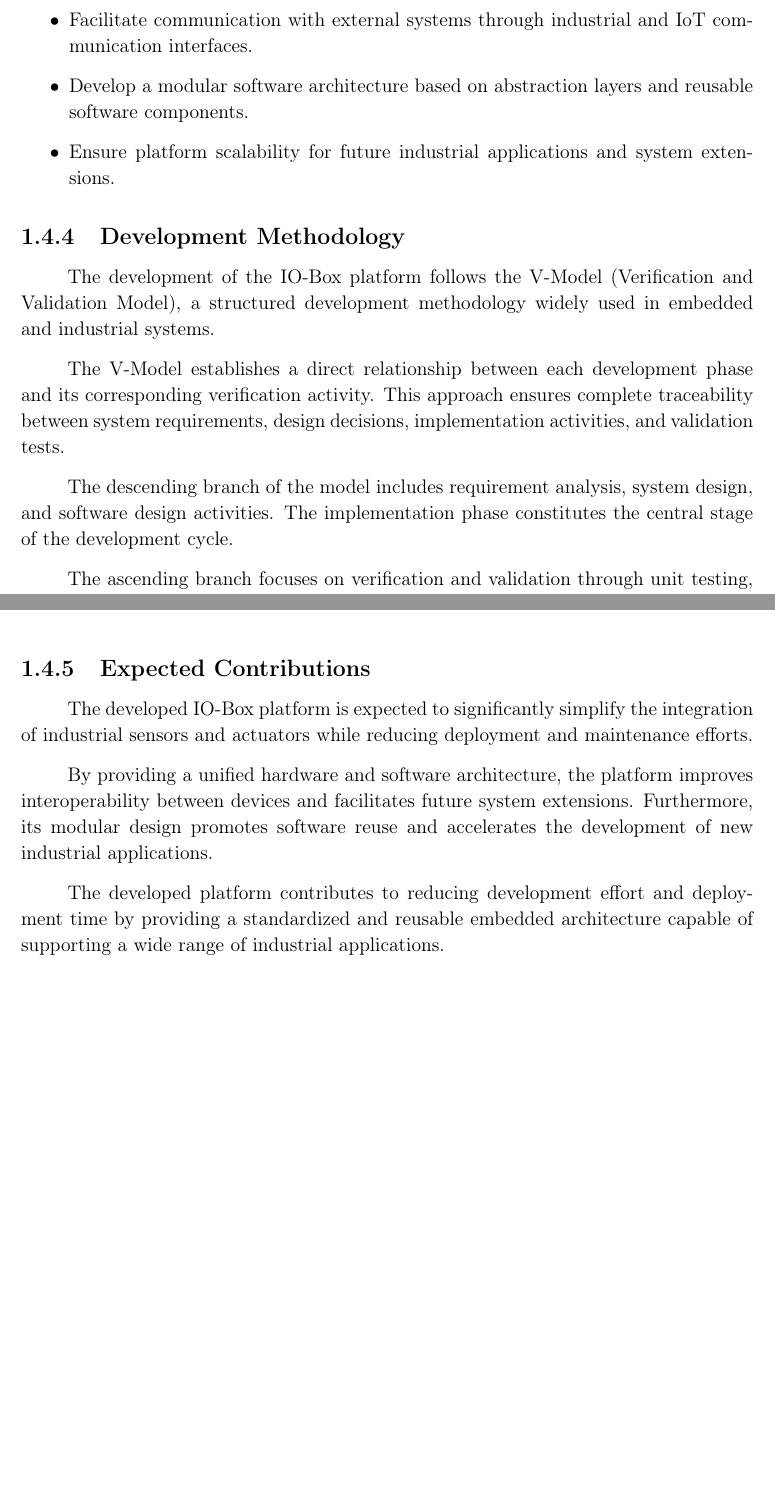
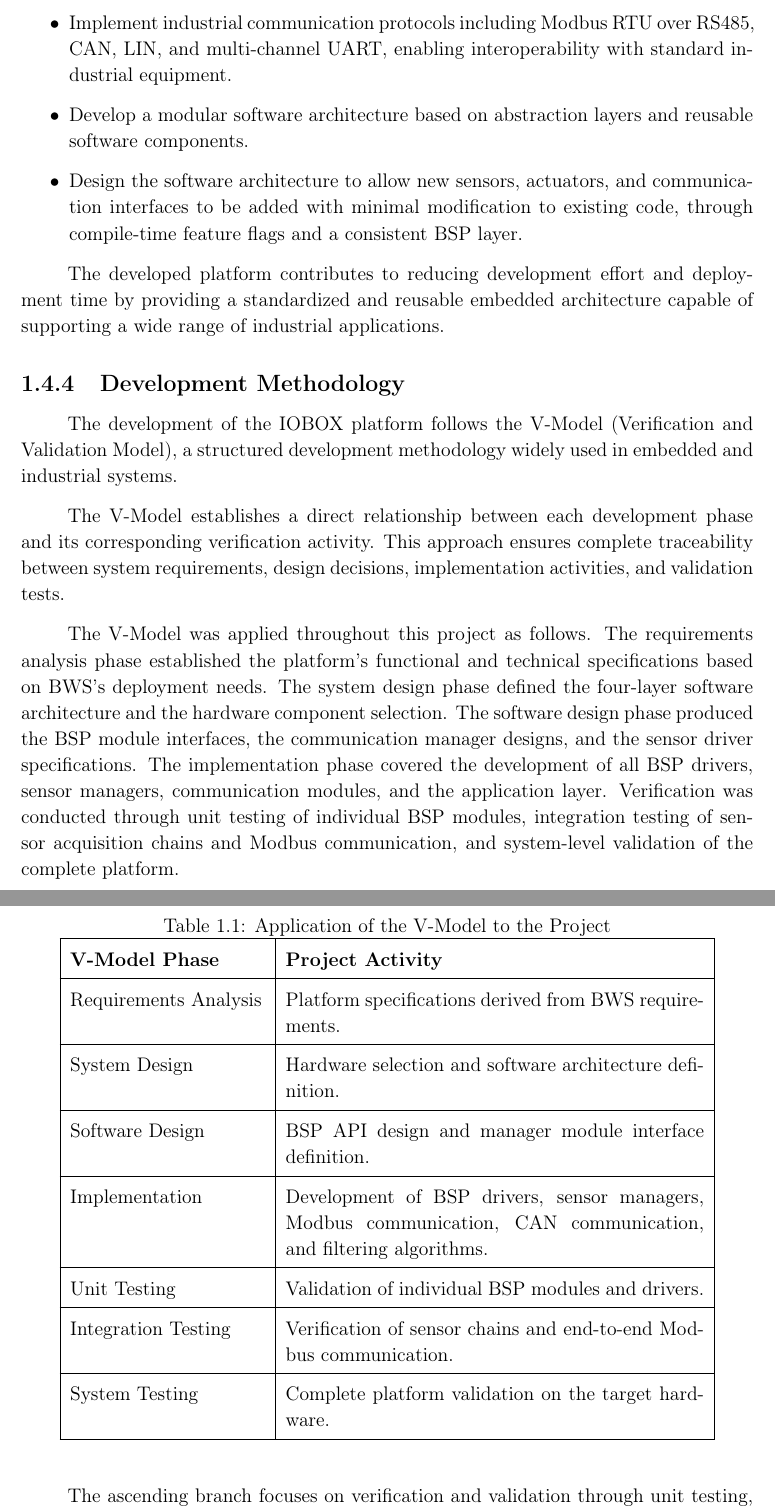
Before and after one commit to NajElaoud/The-Fucking-report, a LaTeX thesis (main.tex, which reads Chapters/Chapter1.tex): two parts of pages 22 and 23 of 49, joined at a grey line, cut at the place of the change, the shorter picture padded with empty space. Compiled offline with pdfLaTeX.

Commit message:
update chapter 1

```diff
--- a/Chapters/Chapter1.tex
+++ b/Chapters/Chapter1.tex
@@ -130,18 +128,45 @@ More specifically, the project aims to:
     \item Design and implement a modular industrial acquisition and control platform.
     \item Provide a unified software abstraction layer for heterogeneous peripherals.
     \item Support configurable analog and digital input/output functionalities.
-    \item Facilitate communication with external systems through industrial and IoT communication interfaces.
+    \item Implement industrial communication protocols including Modbus RTU over RS485, CAN, LIN, and multi-channel UART, enabling interoperability with standard industrial equipment.
     \item Develop a modular software architecture based on abstraction layers and reusable software components.
-    \item Ensure platform scalability for future industrial applications and system extensions.
+    \item Design the software architecture to allow new sensors, actuators, and communication interfaces to be added with minimal modification to existing code, through compile-time feature flags and a consistent BSP layer.
 \end{itemize}
+
+The developed platform contributes to reducing development effort and deployment time by providing a standardized and reusable embedded architecture capable of supporting a wide range of industrial applications.
 
 \subsection{Development Methodology}
 
-The development of the IO-Box platform follows the V-Model (Verification and Validation Model), a structured development methodology widely used in embedded and industrial systems.
+The development of the IOBOX platform follows the V-Model (Verification and Validation Model), a structured development methodology widely used in embedded and industrial systems.
 
 The V-Model establishes a direct relationship between each development phase and its corresponding verification activity. This approach ensures complete traceability between system requirements, design decisions, implementation activities, and validation tests.
 
-The descending branch of the model includes requirement analysis, system design, and software design activities. The implementation phase constitutes the central stage of the development cycle.
+The V-Model was applied throughout this project as follows. The requirements analysis phase established the platform's functional and technical specifications based on BWS's deployment needs. The system design phase defined the four-layer software architecture and the hardware component selection. The software design phase produced the BSP module interfaces, the communication manager designs, and the sensor driver specifications. The implementation phase covered the development of all BSP drivers, sensor managers, communication modules, and the application layer. Verification was conducted through unit testing of individual BSP modules, integration testing of sensor acquisition chains and Modbus communication, and system-level validation of the complete platform.
+
+\begin{table}[H]
+    \centering
+    \caption{Application of the V-Model to the Project}
+    \label{tab:vmodel_project}
+        \begin{tabular}{|p{4.2cm}|p{9cm}|}
+        \hline
+        \textbf{V-Model Phase} & \textbf{Project Activity} \\
+        \hline
+        Requirements Analysis & Platform specifications derived from BWS requirements. \\
+        \hline
+        System Design & Hardware selection and software architecture definition. \\
+        \hline
+        Software Design & BSP API design and manager module interface definition. \\
+        \hline
+        Implementation & Development of BSP drivers, sensor managers, Modbus communication, CAN communication, and filtering algorithms. \\
+        \hline
+        Unit Testing & Validation of individual BSP modules and drivers. \\
+        \hline
+        Integration Testing & Verification of sensor chains and end-to-end Modbus communication. \\
+        \hline
+        System Testing & Complete platform validation on the target hardware. \\
+        \hline
+    \end{tabular}
+\end{table}
 
 The ascending branch focuses on verification and validation through unit testing, integration testing, system testing, and final acceptance testing.
 
@@ -154,14 +179,6 @@ The adoption of the V-Model contributes to improving software quality, reducing
     \label{fig:vmodel}
 \end{figure}
 
-\subsection{Expected Contributions}
-
-The developed IO-Box platform is expected to significantly simplify the integration of industrial sensors and actuators while reducing deployment and maintenance efforts.
-
-By providing a unified hardware and software architecture, the platform improves interoperability between devices and facilitates future system extensions. Furthermore, its modular design promotes software reuse and accelerates the development of new industrial applications.
-
-The developed platform contributes to reducing development effort and deployment time by providing a standardized and reusable embedded architecture capable of supporting a wide range of industrial applications.
-
 \section{Conclusion}
 
 This chapter introduced the general framework of the project. The academic institution and the host company were first presented, followed by an overview of the company's activities and technological solutions. The project specifications, problem statement, objectives, and development methodology were then detailed.
```
Also changed, not shown: Abstract.tex (+3 -1 lines), main.pdf, Chapters/Chapter1.tex (24 more changed lines).
